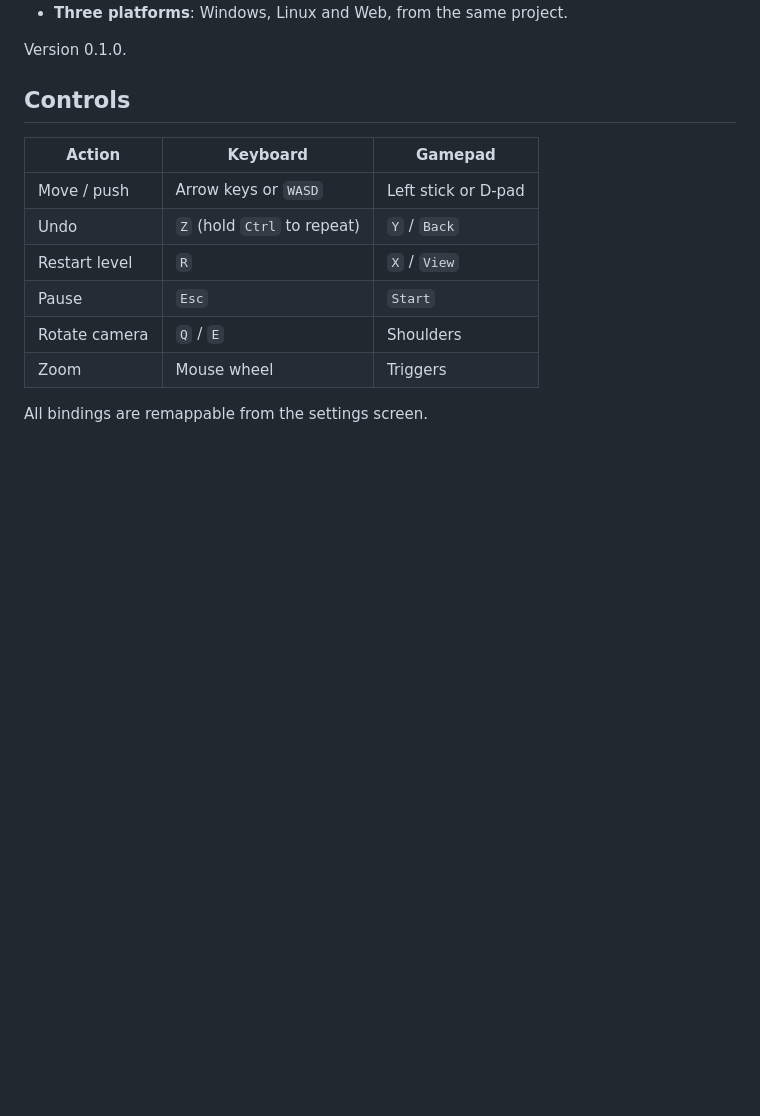
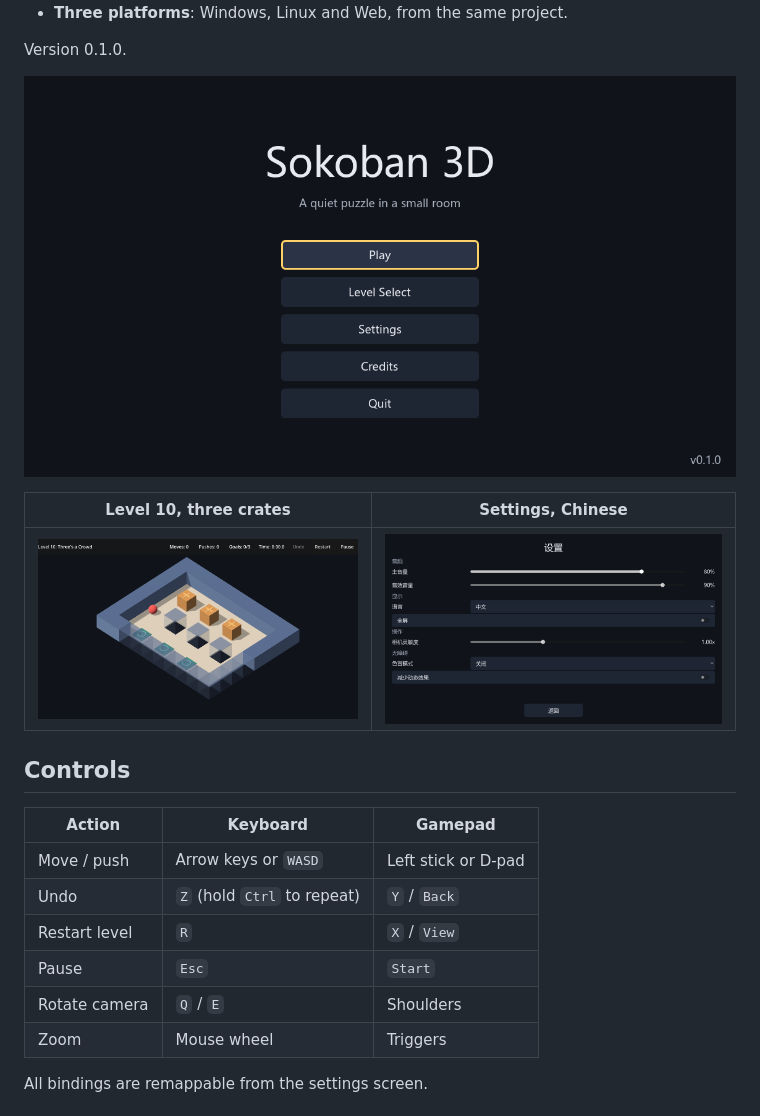
Before and after one commit to yinhaox/sokoban-3d, a Markdown page: README.md, the part around the change. GitHub-like rendering; pictures changed too: docs/screenshots/level-10.png (added), docs/screenshots/menu.png (added), docs/screenshots/settings-zh.png (added); blank space fills up the shorter version.

Commit message:
docs: show the shipped screens in the README

```diff
--- a/README.md
+++ b/README.md
@@ -13,6 +13,12 @@ move at a time, with undo, unlimited retries and no timer against you.
 - **Three platforms**: Windows, Linux and Web, from the same project.
 
 Version 0.1.0.
+
+![Main menu](docs/screenshots/menu.png)
+
+| Level 10, three crates | Settings, Chinese |
+|---|---|
+| ![Level 10](docs/screenshots/level-10.png) | ![Settings in Chinese](docs/screenshots/settings-zh.png) |
 
 ## Controls
 
```
Also changed, not shown: 4 other files.
